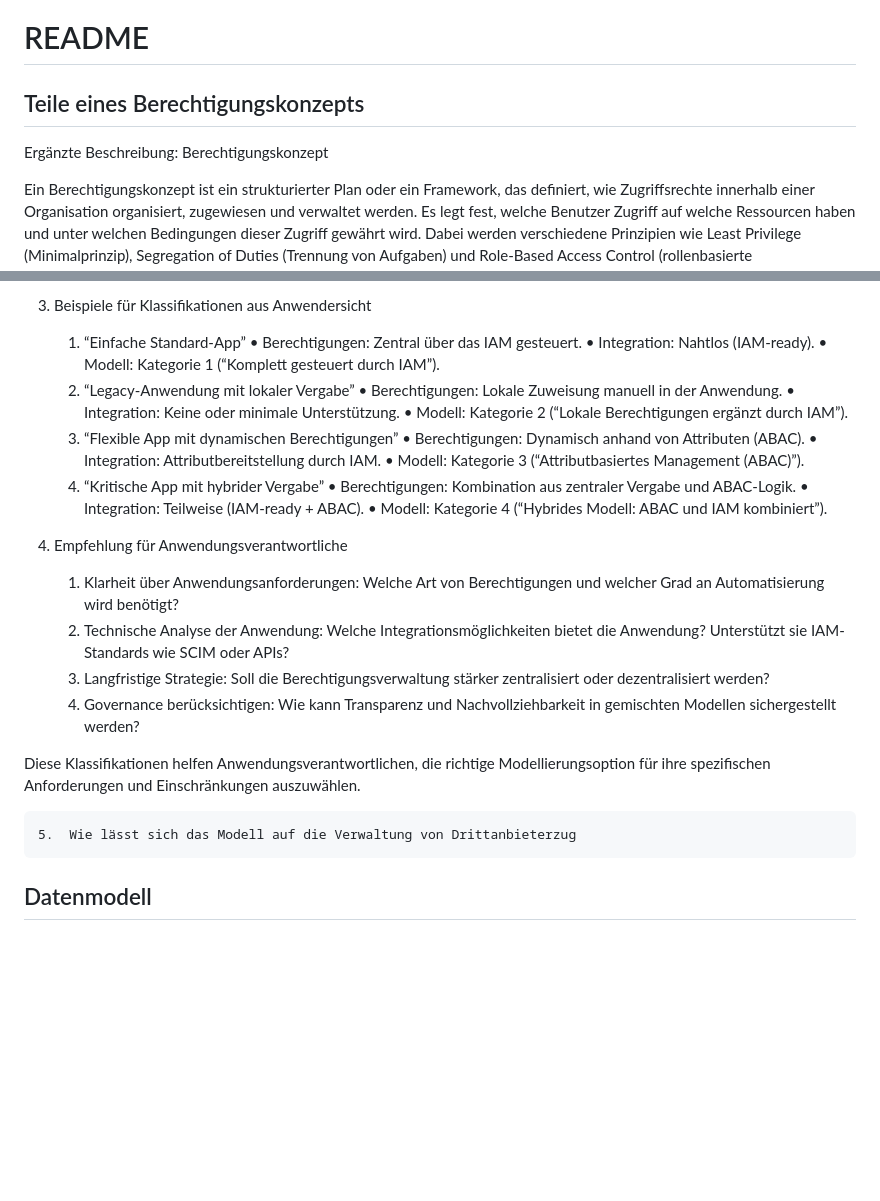
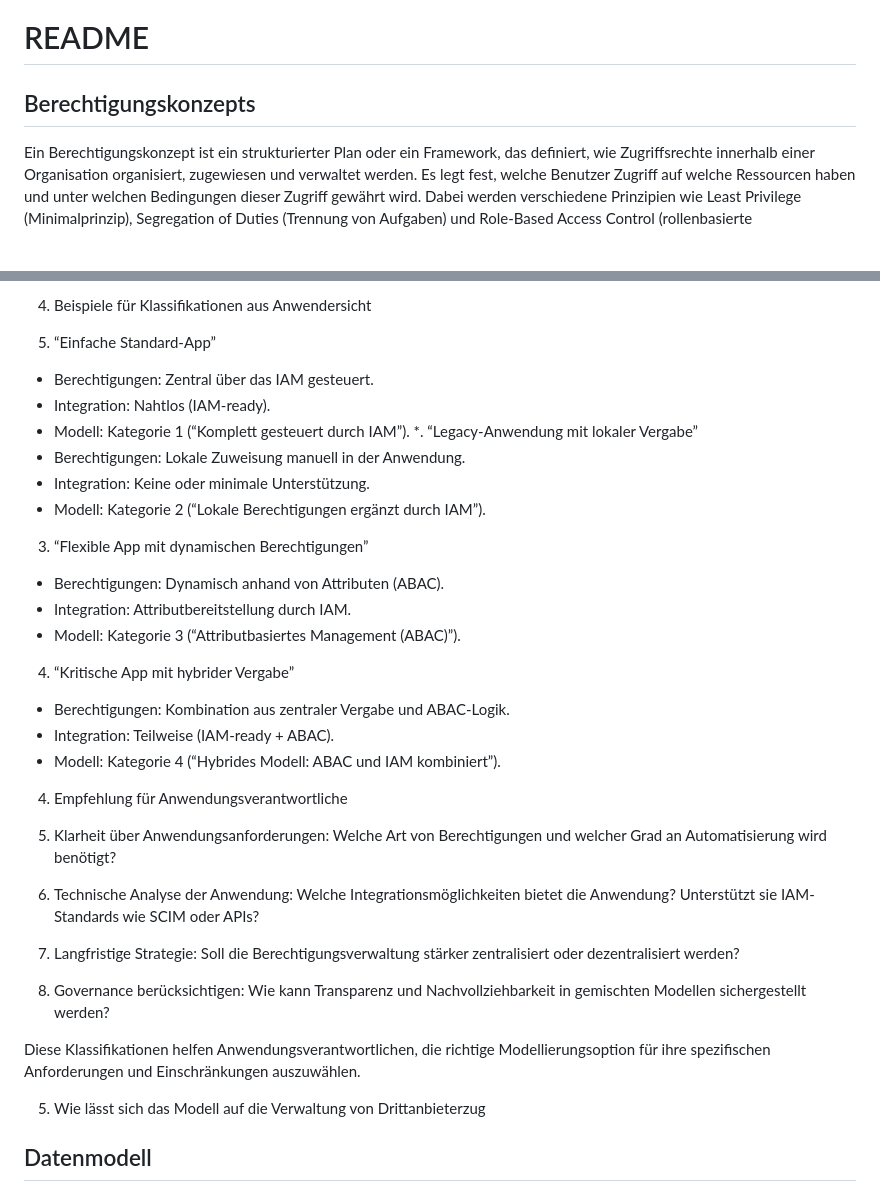
Before and after one commit to splashapp/APE, a Markdown page: README.md, 2 parts joined by grey strips. GitHub-like rendering; blank space fills up the shorter version.

```diff
--- a/README.md
+++ b/README.md
@@ -1,8 +1,6 @@
 # README
 
-## Teile eines Berechtigungskonzepts
-
-Ergänzte Beschreibung: Berechtigungskonzept
+## Berechtigungskonzepts
 
 Ein Berechtigungskonzept ist ein strukturierter Plan oder ein Framework, das definiert, wie Zugriffsrechte innerhalb einer Organisation organisiert,
 zugewiesen und verwaltet werden. Es legt fest, welche Benutzer Zugriff auf welche Ressourcen haben und unter welchen Bedingungen dieser Zugriff gewährt wird.
@@ -349,33 +354,33 @@ C. Nach Integrationsmöglichkeiten der Anwendung
 
 3. Beispiele für Klassifikationen aus Anwendersicht
 
-	1.	“Einfache Standard-App”
-	•	Berechtigungen: Zentral über das IAM gesteuert.
-	•	Integration: Nahtlos (IAM-ready).
-	•	Modell: Kategorie 1 (“Komplett gesteuert durch IAM”).
-	2.	“Legacy-Anwendung mit lokaler Vergabe”
-	•	Berechtigungen: Lokale Zuweisung manuell in der Anwendung.
-	•	Integration: Keine oder minimale Unterstützung.
-	•	Modell: Kategorie 2 (“Lokale Berechtigungen ergänzt durch IAM”).
-	3.	“Flexible App mit dynamischen Berechtigungen”
-	•	Berechtigungen: Dynamisch anhand von Attributen (ABAC).
-	•	Integration: Attributbereitstellung durch IAM.
-	•	Modell: Kategorie 3 (“Attributbasiertes Management (ABAC)”).
-	4.	“Kritische App mit hybrider Vergabe”
-	•	Berechtigungen: Kombination aus zentraler Vergabe und ABAC-Logik.
-	•	Integration: Teilweise (IAM-ready + ABAC).
-	•	Modell: Kategorie 4 (“Hybrides Modell: ABAC und IAM kombiniert”).
+1.	“Einfache Standard-App”
+*	Berechtigungen: Zentral über das IAM gesteuert.
+*	Integration: Nahtlos (IAM-ready).
+*	Modell: Kategorie 1 (“Komplett gesteuert durch IAM”).
+*.	“Legacy-Anwendung mit lokaler Vergabe”
+*	Berechtigungen: Lokale Zuweisung manuell in der Anwendung.
+*	Integration: Keine oder minimale Unterstützung.
+*	Modell: Kategorie 2 (“Lokale Berechtigungen ergänzt durch IAM”).
+3.	“Flexible App mit dynamischen Berechtigungen”
+*	Berechtigungen: Dynamisch anhand von Attributen (ABAC).
+*	Integration: Attributbereitstellung durch IAM.
+*	Modell: Kategorie 3 (“Attributbasiertes Management (ABAC)”).
+4.	“Kritische App mit hybrider Vergabe”
+*	Berechtigungen: Kombination aus zentraler Vergabe und ABAC-Logik.
+*	Integration: Teilweise (IAM-ready + ABAC).
+*	Modell: Kategorie 4 (“Hybrides Modell: ABAC und IAM kombiniert”).
 
 4. Empfehlung für Anwendungsverantwortliche
 
-	1.	Klarheit über Anwendungsanforderungen: Welche Art von Berechtigungen und welcher Grad an Automatisierung wird benötigt?
-	2.	Technische Analyse der Anwendung: Welche Integrationsmöglichkeiten bietet die Anwendung? Unterstützt sie IAM-Standards wie SCIM oder APIs?
-	3.	Langfristige Strategie: Soll die Berechtigungsverwaltung stärker zentralisiert oder dezentralisiert werden?
-	4.	Governance berücksichtigen: Wie kann Transparenz und Nachvollziehbarkeit in gemischten Modellen sichergestellt werden?
+1.	Klarheit über Anwendungsanforderungen: Welche Art von Berechtigungen und welcher Grad an Automatisierung wird benötigt?
+2.	Technische Analyse der Anwendung: Welche Integrationsmöglichkeiten bietet die Anwendung? Unterstützt sie IAM-Standards wie SCIM oder APIs?
+3.	Langfristige Strategie: Soll die Berechtigungsverwaltung stärker zentralisiert oder dezentralisiert werden?
+4.	Governance berücksichtigen: Wie kann Transparenz und Nachvollziehbarkeit in gemischten Modellen sichergestellt werden?
 
 Diese Klassifikationen helfen Anwendungsverantwortlichen, die richtige Modellierungsoption für ihre spezifischen Anforderungen und Einschränkungen auszuwählen.
 
-	5.	Wie lässt sich das Modell auf die Verwaltung von Drittanbieterzug
+5.	Wie lässt sich das Modell auf die Verwaltung von Drittanbieterzug
 
 
 
```
Also changed, not shown: other parts of README.md (+134 -127 lines).
